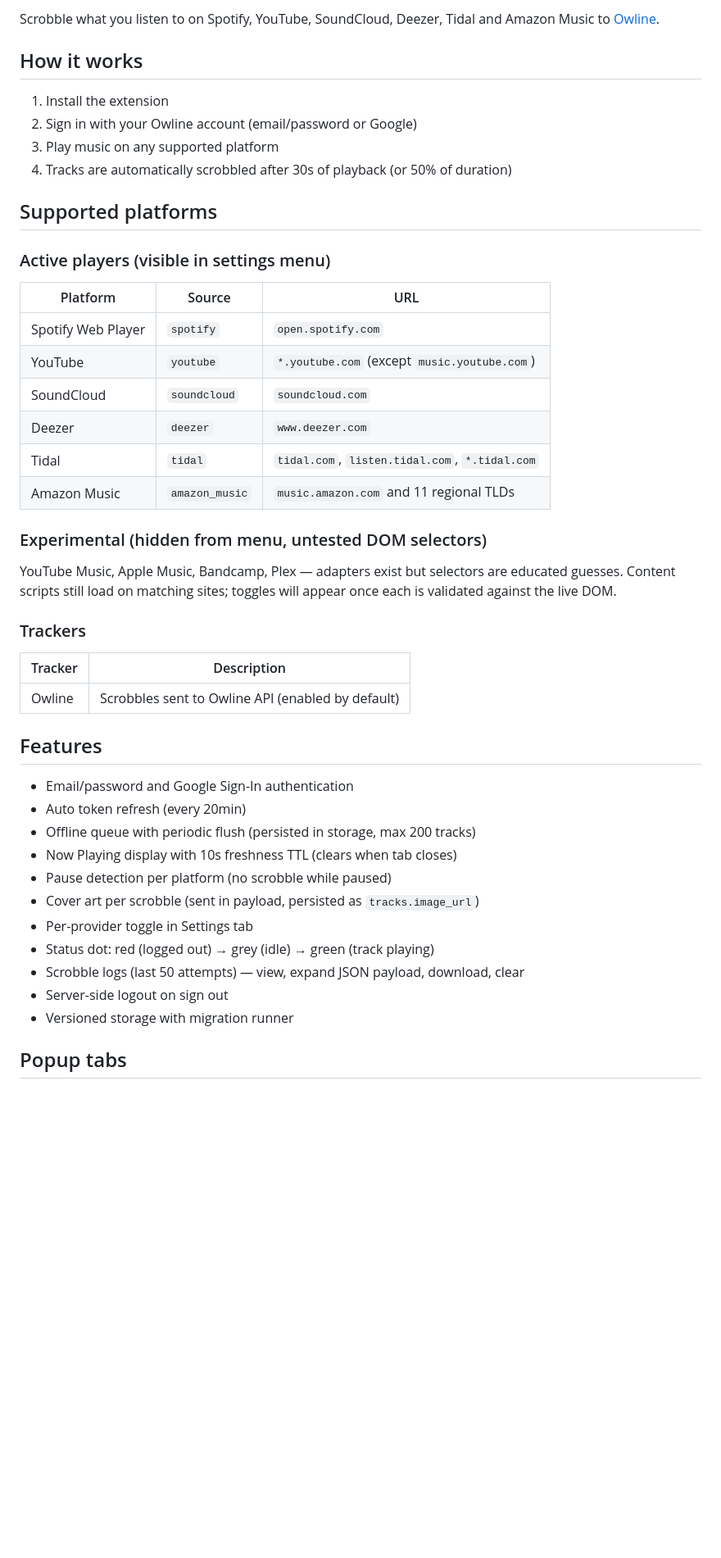
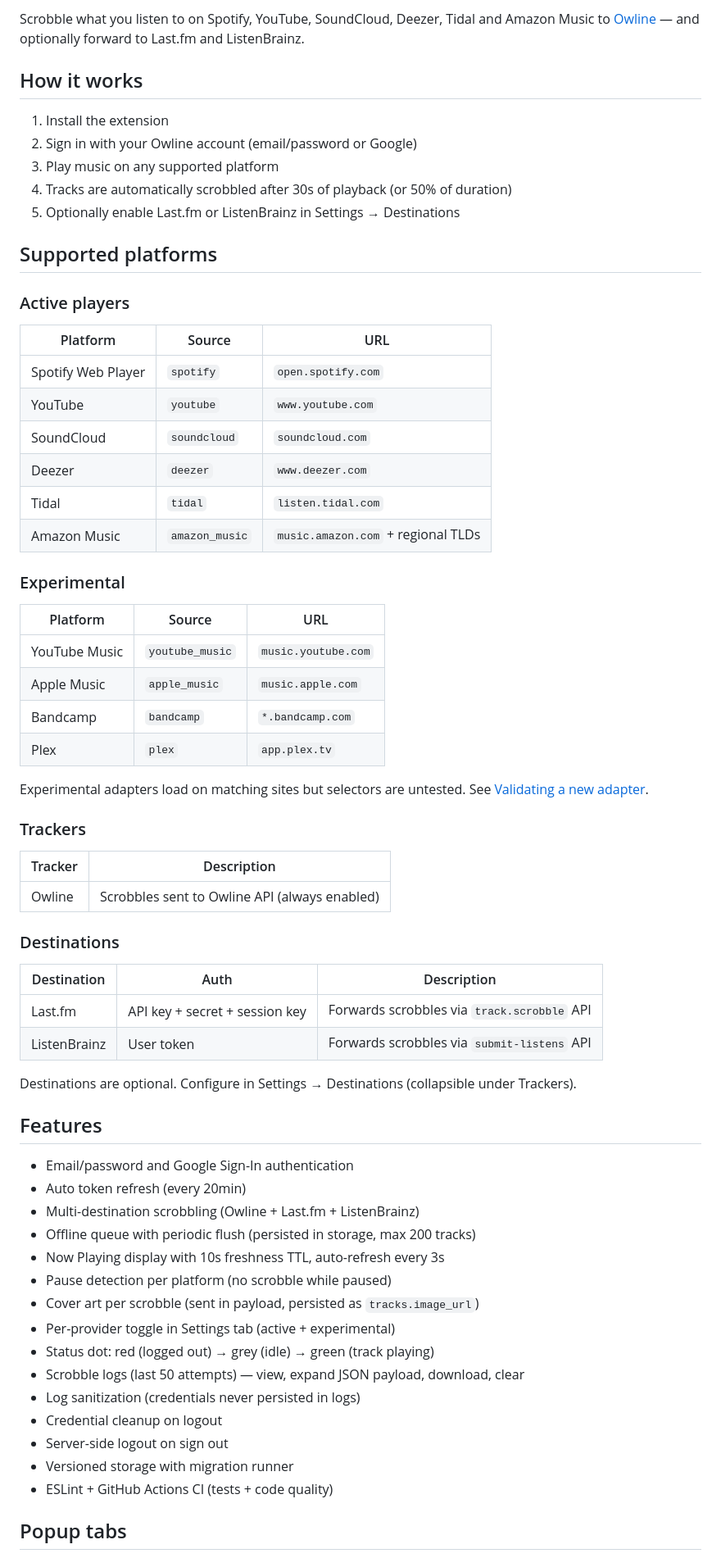
Before and after one commit to owline-io/owline-scrobbler-extension, a Markdown page: README.md, the part around one of its changes. Shown at 82% size. GitHub-like rendering; blank space fills up the shorter version.

Commit message:
📝 DOC: Update README — destinations, security, 104 tests, CI badges

```diff
--- a/README.md
+++ b/README.md
@@ -13,6 +14,6 @@
 </p>
 
-Scrobble what you listen to on Spotify, YouTube, SoundCloud, Deezer, Tidal and Amazon Music to [Owline](https://owline.io).
+Scrobble what you listen to on Spotify, YouTube, SoundCloud, Deezer, Tidal and Amazon Music to [Owline](https://owline.io) — and optionally forward to Last.fm and ListenBrainz.
 
 ## How it works
 
@@ -20,43 +21,64 @@ Scrobble what you listen to on Spotify, YouTube, SoundCloud, Deezer, Tidal and A
 2. Sign in with your Owline account (email/password or Google)
 3. Play music on any supported platform
 4. Tracks are automatically scrobbled after 30s of playback (or 50% of duration)
+5. Optionally enable Last.fm or ListenBrainz in Settings → Destinations
 
 ## Supported platforms
 
-### Active players (visible in settings menu)
+### Active players
 
 | Platform | Source | URL |
 |----------|--------|-----|
 | Spotify Web Player | `spotify` | `open.spotify.com` |
-| YouTube | `youtube` | `*.youtube.com` (except `music.youtube.com`) |
+| YouTube | `youtube` | `www.youtube.com` |
 | SoundCloud | `soundcloud` | `soundcloud.com` |
 | Deezer | `deezer` | `www.deezer.com` |
-| Tidal | `tidal` | `tidal.com`, `listen.tidal.com`, `*.tidal.com` |
-| Amazon Music | `amazon_music` | `music.amazon.com` and 11 regional TLDs |
+| Tidal | `tidal` | `listen.tidal.com` |
+| Amazon Music | `amazon_music` | `music.amazon.com` + regional TLDs |
 
-### Experimental (hidden from menu, untested DOM selectors)
+### Experimental
 
-YouTube Music, Apple Music, Bandcamp, Plex — adapters exist but selectors are educated guesses. Content scripts still load on matching sites; toggles will appear once each is validated against the live DOM.
+| Platform | Source | URL |
+|----------|--------|-----|
+| YouTube Music | `youtube_music` | `music.youtube.com` |
+| Apple Music | `apple_music` | `music.apple.com` |
+| Bandcamp | `bandcamp` | `*.bandcamp.com` |
+| Plex | `plex` | `app.plex.tv` |
+
+Experimental adapters load on matching sites but selectors are untested. See [Validating a new adapter](#validating-a-new-player-adapter).
 
 ### Trackers
 
 | Tracker | Description |
 |---------|-------------|
-| Owline | Scrobbles sent to Owline API (enabled by default) |
+| Owline | Scrobbles sent to Owline API (always enabled) |
+
+### Destinations
+
+| Destination | Auth | Description |
+|-------------|------|-------------|
+| Last.fm | API key + secret + session key | Forwards scrobbles via `track.scrobble` API |
+| ListenBrainz | User token | Forwards scrobbles via `submit-listens` API |
+
+Destinations are optional. Configure in Settings → Destinations (collapsible under Trackers).
 
 ## Features
 
 - Email/password and Google Sign-In authentication
 - Auto token refresh (every 20min)
+- Multi-destination scrobbling (Owline + Last.fm + ListenBrainz)
 - Offline queue with periodic flush (persisted in storage, max 200 tracks)
-- Now Playing display with 10s freshness TTL (clears when tab closes)
+- Now Playing display with 10s freshness TTL, auto-refresh every 3s
 - Pause detection per platform (no scrobble while paused)
 - Cover art per scrobble (sent in payload, persisted as `tracks.image_url`)
-- Per-provider toggle in Settings tab
+- Per-provider toggle in Settings tab (active + experimental)
 - Status dot: red (logged out) → grey (idle) → green (track playing)
 - Scrobble logs (last 50 attempts) — view, expand JSON payload, download, clear
+- Log sanitization (credentials never persisted in logs)
+- Credential cleanup on logout
 - Server-side logout on sign out
 - Versioned storage with migration runner
+- ESLint + GitHub Actions CI (tests + code quality)
 
 ## Popup tabs
 
```
Also changed, not shown: other parts of README.md (+37 -18 lines).
